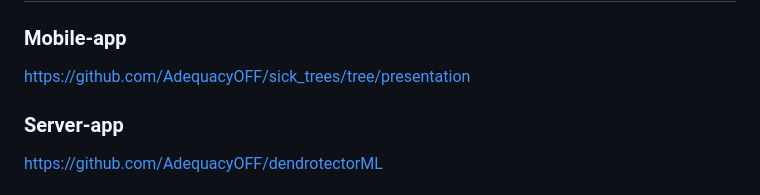
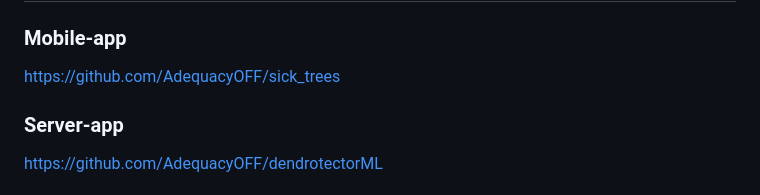
Before and after one commit to AdequacyOFF/sick_trees, a Markdown page: README.md, the part around the change. Drawn GitHub-style.

Commit message:
final README.md

```diff
--- a/README.md
+++ b/README.md
@@ -2,7 +2,7 @@
 
 ### Mobile-app
 
-https://github.com/AdequacyOFF/sick_trees/tree/presentation
+https://github.com/AdequacyOFF/sick_trees
 
 ### Server-app
 
```
